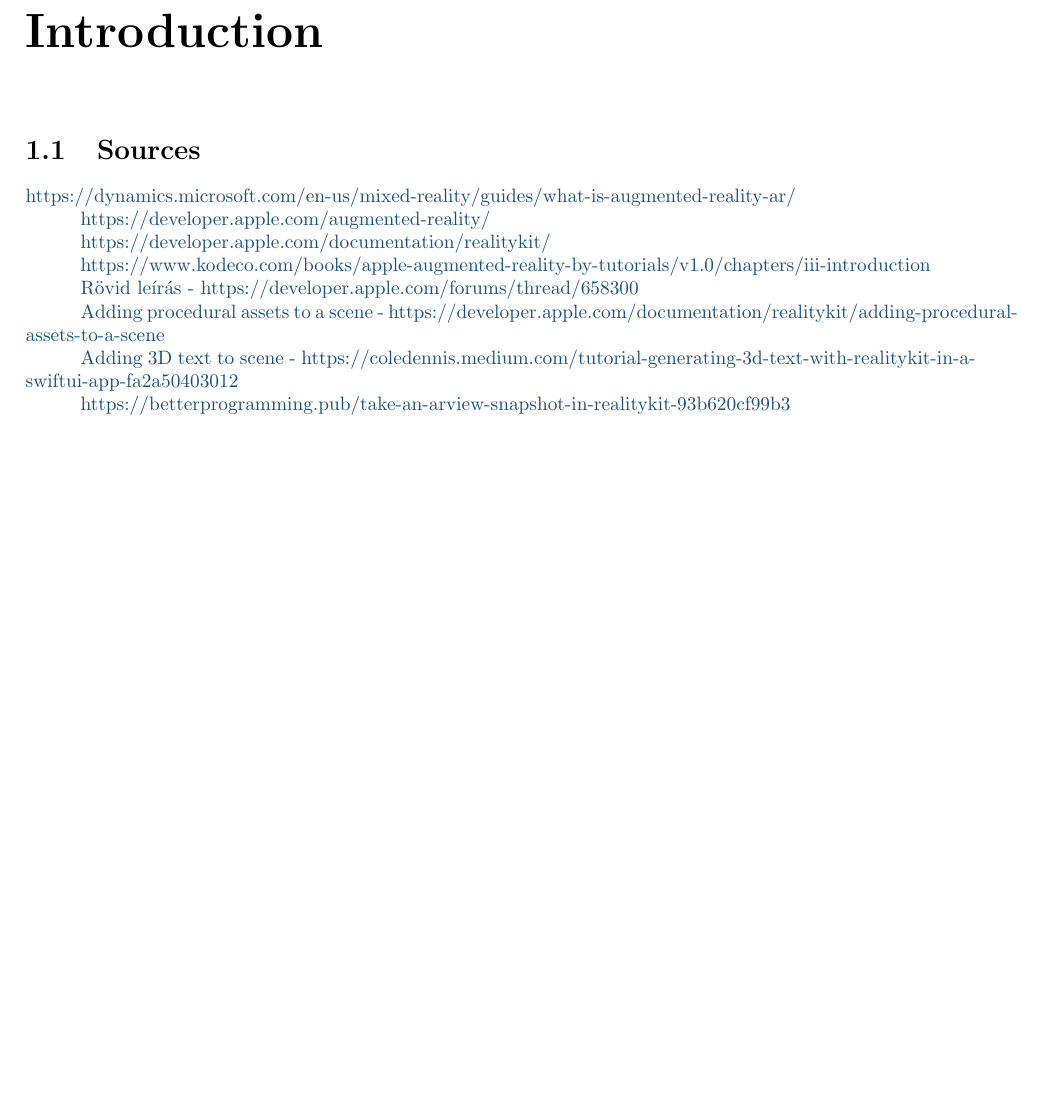
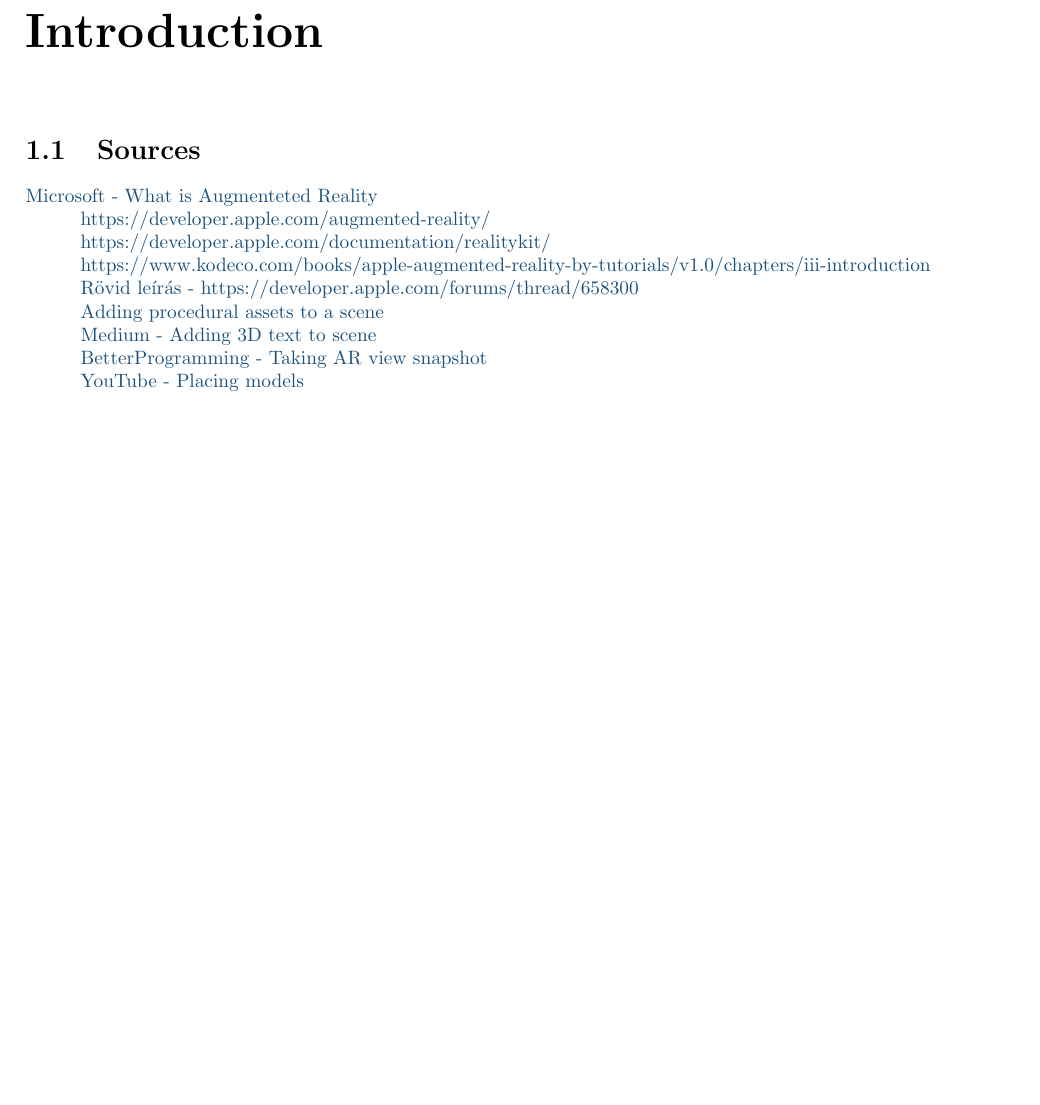
Before and after one commit to KissDanielMark/AR-Finance-Visualizer, a LaTeX thesis (Dokumentacio/documentation.tex): part of page 3 of 5, cut so that both start at the same text. Compiled offline with pdfLaTeX.

Commit message:
feat: :sparkles: documentation updated

```diff
--- a/Dokumentacio/documentation.tex
+++ b/Dokumentacio/documentation.tex
@@ -16,7 +16,7 @@
 \chapter{Introduction}
 \section{Sources}
 
-\hyperlink{https://dynamics.microsoft.com/en-us/mixed-reality/guides/what-is-augmented-reality-ar/}{https://dynamics.microsoft.com/en-us/mixed-reality/guides/what-is-augmented-reality-ar/}
+\hyperlink{https://dynamics.microsoft.com/en-us/mixed-reality/guides/what-is-augmented-reality-ar/}{Microsoft - What is Augmenteted Reality}
 
 \hyperlink{https://developer.apple.com/augmented-reality/}{https://developer.apple.com/augmented-reality/}
 
@@ -26,11 +26,14 @@
 
 \hyperlink{https://developer.apple.com/forums/thread/658300}{Rövid leírás - https://developer.apple.com/forums/thread/658300}
 
-\hyperlink{https://developer.apple.com/documentation/realitykit/adding-procedural-assets-to-a-scene}{Adding procedural assets to a scene - https://developer.apple.com/documentation/realitykit/adding-procedural-assets-to-a-scene}
+\hyperlink{https://developer.apple.com/documentation/realitykit/adding-procedural-assets-to-a-scene}{Adding procedural assets to a scene}
 
-\hyperlink{https://coledennis.medium.com/tutorial-generating-3d-text-with-realitykit-in-a-swiftui-app-fa2a50403012}{Adding 3D text to scene - https://coledennis.medium.com/tutorial-generating-3d-text-with-realitykit-in-a-swiftui-app-fa2a50403012}
+\hyperlink{https://coledennis.medium.com/tutorial-generating-3d-text-with-realitykit-in-a-swiftui-app-fa2a50403012}{Medium - Adding 3D text to scene}
 
-\hyperlink{https://betterprogramming.pub/take-an-arview-snapshot-in-realitykit-93b620cf99b3}{https://betterprogramming.pub/take-an-arview-snapshot-in-realitykit-93b620cf99b3}
+\hyperlink{https://betterprogramming.pub/take-an-arview-snapshot-in-realitykit-93b620cf99b3}{BetterProgramming - Taking AR view snapshot}
+
+\hyperlink{https://www.youtube.com/watch?v=9R_G0EI-UoI}{YouTube - Placing models}
+
 \chapter{Current techologies}
 
 \section{Apple iOS}
```
Also changed, not shown: Dokumentacio/documentation.pdf, 4 other files.
